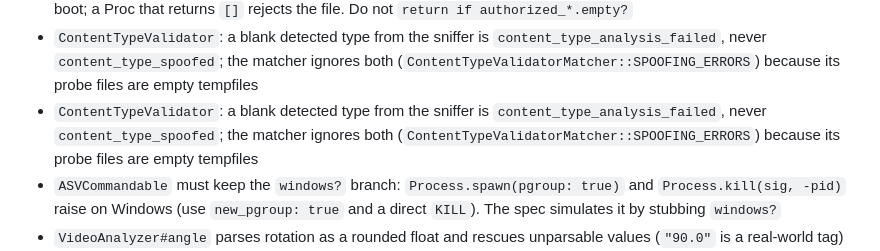
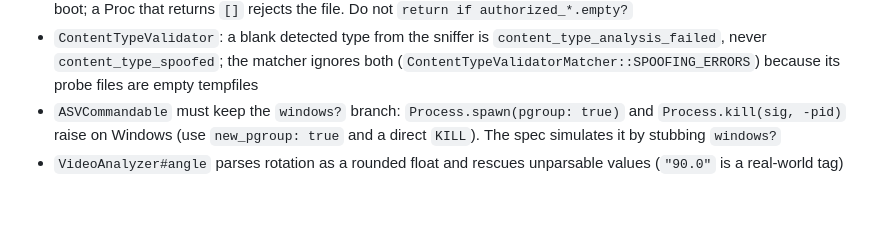
Before and after one commit to igorkasyanchuk/active_storage_validations, a Markdown page: AGENTS.md, the part around the change. Rendered like a GitHub page; blank space fills up the shorter version.

Commit message:
docs(agents): drop duplicate content_type spoofing pitfall
Co-authored-by: Cursor <cursoragent@cursor.com>

```diff
--- a/AGENTS.md
+++ b/AGENTS.md
@@ -275,7 +275,6 @@ Use [`.cursor/rules/git.mdc`](.cursor/rules/git.mdc) for commit and PR title for
 - `ContentTypeValidator`: Proc options bypass `check_validity!`, so `authorized_content_types_from_options` re-runs `ensure_content_types_validity` on the Proc result
 - `ContentTypeValidator` / `AspectRatioValidator` must fail closed on an empty authorized list: static `[]` raises at boot; a Proc that returns `[]` rejects the file. Do not `return if authorized_*.empty?`
 - `ContentTypeValidator`: a blank detected type from the sniffer is `content_type_analysis_failed`, never `content_type_spoofed`; the matcher ignores both (`ContentTypeValidatorMatcher::SPOOFING_ERRORS`) because its probe files are empty tempfiles
-- `ContentTypeValidator`: a blank detected type from the sniffer is `content_type_analysis_failed`, never `content_type_spoofed`; the matcher ignores both (`ContentTypeValidatorMatcher::SPOOFING_ERRORS`) because its probe files are empty tempfiles
 - `ASVCommandable` must keep the `windows?` branch: `Process.spawn(pgroup: true)` and `Process.kill(sig, -pid)` raise on Windows (use `new_pgroup: true` and a direct `KILL`). The spec simulates it by stubbing `windows?`
 - `VideoAnalyzer#angle` parses rotation as a rounded float and rescues unparsable values (`"90.0"` is a real-world tag)
 - `AspectRatioValidator::ASPECT_RATIO_REGEX` is anchored (`\A…\z`); the unanchored version accepted `:is_16_9square` at boot
```
